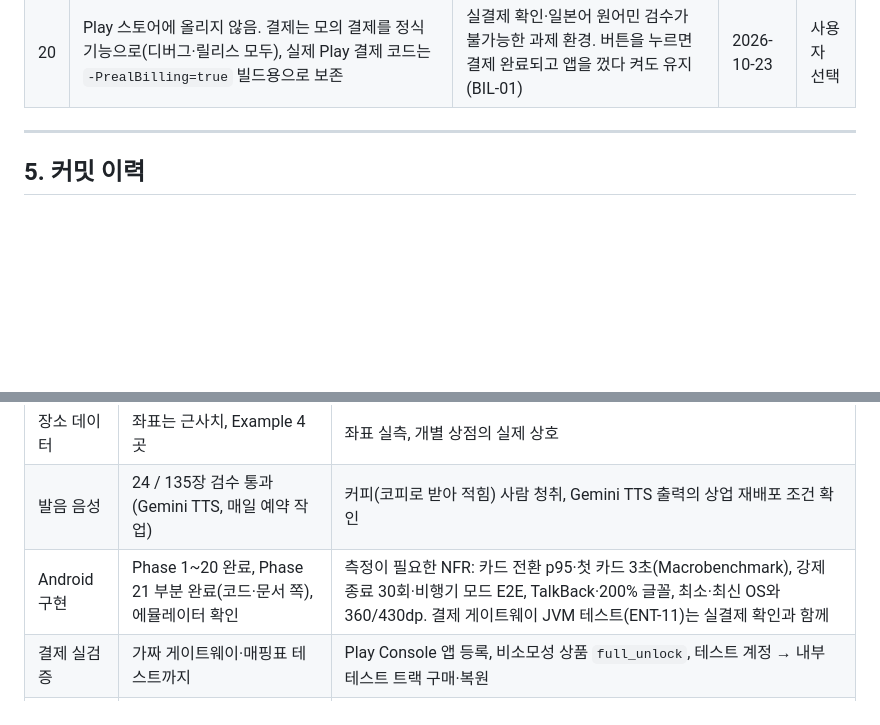
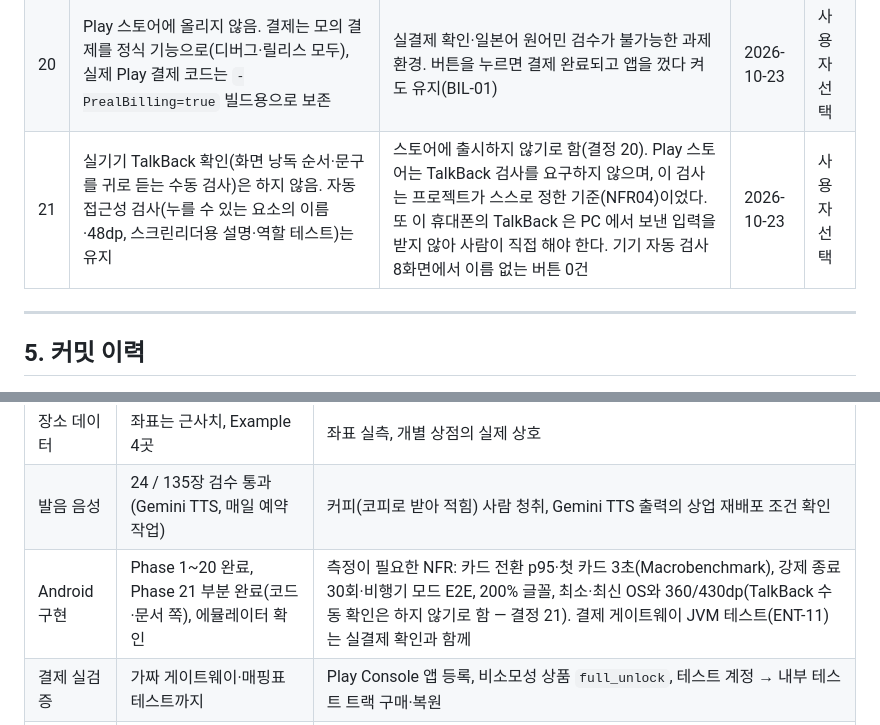
Before and after one commit to ksm031116-creator/Korean-Sign-Language-Study-and-Travel-Plan, a Markdown page: DEVELOPMENT_LOG.md, 2 parts joined by grey strips. GitHub-like rendering; blank space fills up the shorter version.

Commit message:
docs: drop the manual TalkBack check (decision 21); automated accessibility checks stay
Co-Authored-By: Claude Opus 5.5 <noreply@anthropic.com>

```diff
--- a/DEVELOPMENT_LOG.md
+++ b/DEVELOPMENT_LOG.md
@@ -299,6 +299,7 @@ Phase 마다 RED 테스트 커밋 → 기능 커밋 → 별도 리뷰 에이전
 | 18 | 알아요 초록 ✓, 몰라요 주황 ✕, 바탕은 무채색 | 학습 대상인 표지판 판이 먼저 보이게. 초록·주황은 밝기 차이와 기호로 색약에서도 구분 | 2.5 | 사용자 선택 |
 | 19 | 카드는 공공 안내 표지판 틀, 픽토그램은 뒷면에만 | 실제 표지판 모양으로 현지에서 알아보게. 앞면에 그림이 있으면 글자를 안 읽고 맞힐 수 있음 | 2.6 | 사용자 선택 |
 | 20 | Play 스토어에 올리지 않음. 결제는 모의 결제를 정식 기능으로(디버그·릴리스 모두), 실제 Play 결제 코드는 `-PrealBilling=true` 빌드용으로 보존 | 실결제 확인·일본어 원어민 검수가 불가능한 과제 환경. 버튼을 누르면 결제 완료되고 앱을 껐다 켜도 유지(BIL-01) | 2026-10-23 | 사용자 선택 |
+| 21 | 실기기 TalkBack 확인(화면 낭독 순서·문구를 귀로 듣는 수동 검사)은 하지 않음. 자동 접근성 검사(누를 수 있는 요소의 이름·48dp, 스크린리더용 설명·역할 테스트)는 유지 | 스토어에 출시하지 않기로 함(결정 20). Play 스토어는 TalkBack 검사를 요구하지 않으며, 이 검사는 프로젝트가 스스로 정한 기준(NFR04)이었다. 또 이 휴대폰의 TalkBack 은 PC 에서 보낸 입력을 받지 않아 사람이 직접 해야 한다. 기기 자동 검사 8화면에서 이름 없는 버튼 0건 | 2026-10-23 | 사용자 선택 |
 
 ---
 
@@ -344,7 +345,7 @@ Phase 마다 RED 테스트 커밋 → 기능 커밋 → 별도 리뷰 에이전
 | 장소 유형 간판 | 35장 (목표 35~50) | 콘텐츠 조사 |
 | 장소 데이터 | 좌표는 근사치, Example 4곳 | 좌표 실측, 개별 상점의 실제 상호 |
 | 발음 음성 | 24 / 135장 검수 통과 (Gemini TTS, 매일 예약 작업) | 커피(코피로 받아 적힘) 사람 청취, Gemini TTS 출력의 상업 재배포 조건 확인 |
-| Android 구현 | Phase 1~20 완료, Phase 21 부분 완료(코드·문서 쪽), 에뮬레이터 확인 | 측정이 필요한 NFR: 카드 전환 p95·첫 카드 3초(Macrobenchmark), 강제 종료 30회·비행기 모드 E2E, TalkBack·200% 글꼴, 최소·최신 OS와 360/430dp. 결제 게이트웨이 JVM 테스트(ENT-11)는 실결제 확인과 함께 |
+| Android 구현 | Phase 1~20 완료, Phase 21 부분 완료(코드·문서 쪽), 에뮬레이터 확인 | 측정이 필요한 NFR: 카드 전환 p95·첫 카드 3초(Macrobenchmark), 강제 종료 30회·비행기 모드 E2E, 200% 글꼴, 최소·최신 OS와 360/430dp(TalkBack 수동 확인은 하지 않기로 함 — 결정 21). 결제 게이트웨이 JVM 테스트(ENT-11)는 실결제 확인과 함께 |
 | 결제 실검증 | 가짜 게이트웨이·매핑표 테스트까지 | Play Console 앱 등록, 비소모성 상품 `full_unlock`, 테스트 계정 → 내부 테스트 트랙 구매·복원 |
 | 일본어 | UI·콘텐츠 초안 완성(§8.3 현지화, 검수 전) | 원어민 검수자(Q-01) |
 | 경로 | 카카오 도보·대중교통 실제 데이터 연결(PC 중계 서버 + USB) | 인터넷에 배포한 https 서버(지금은 루프백 전용). 지도 SDK 로 실제 거리 지도를 그리려면 `MapRenderer` 교체 |
```
Also changed, not shown: IMPLEMENTATION_PLAN.md (+1 -1 lines).
